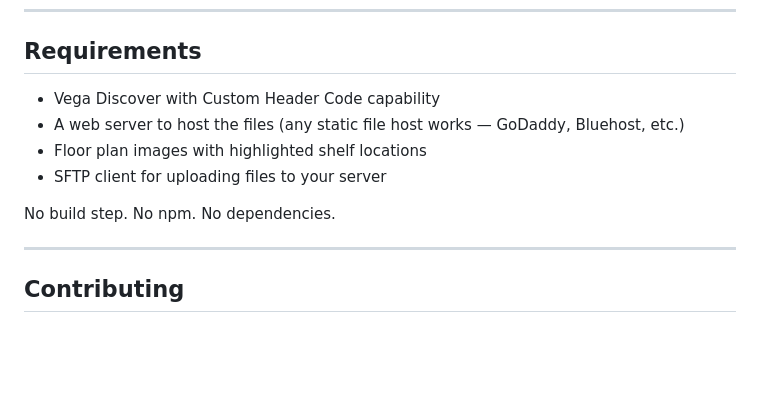
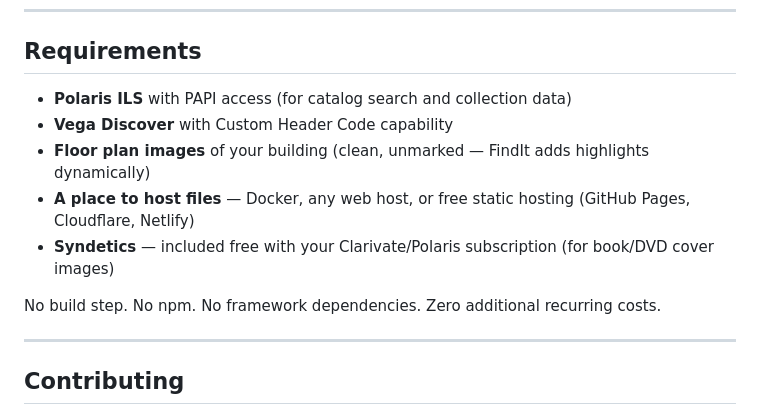
Before and after one commit to RHPubLib/FindIt, a Markdown page: README.md, the part around one of its changes. GitHub-like rendering; blank space fills up the shorter version.

```diff
--- a/README.md
+++ b/README.md
@@ -422,12 +410,13 @@ If hosting on a different domain than your Vega instance, copy `.htaccess.exampl
 
 ## Requirements
 
-- Vega Discover with Custom Header Code capability
-- A web server to host the files (any static file host works — GoDaddy, Bluehost, etc.)
-- Floor plan images with highlighted shelf locations
-- SFTP client for uploading files to your server
+- **Polaris ILS** with PAPI access (for catalog search and collection data)
+- **Vega Discover** with Custom Header Code capability
+- **Floor plan images** of your building (clean, unmarked — FindIt adds highlights dynamically)
+- **A place to host files** — Docker, any web host, or free static hosting (GitHub Pages, Cloudflare, Netlify)
+- **Syndetics** — included free with your Clarivate/Polaris subscription (for book/DVD cover images)
 
-No build step. No npm. No dependencies.
+No build step. No npm. No framework dependencies. Zero additional recurring costs.
 
 ---
 
```
Also changed, not shown: other parts of README.md (+60 -72 lines).
